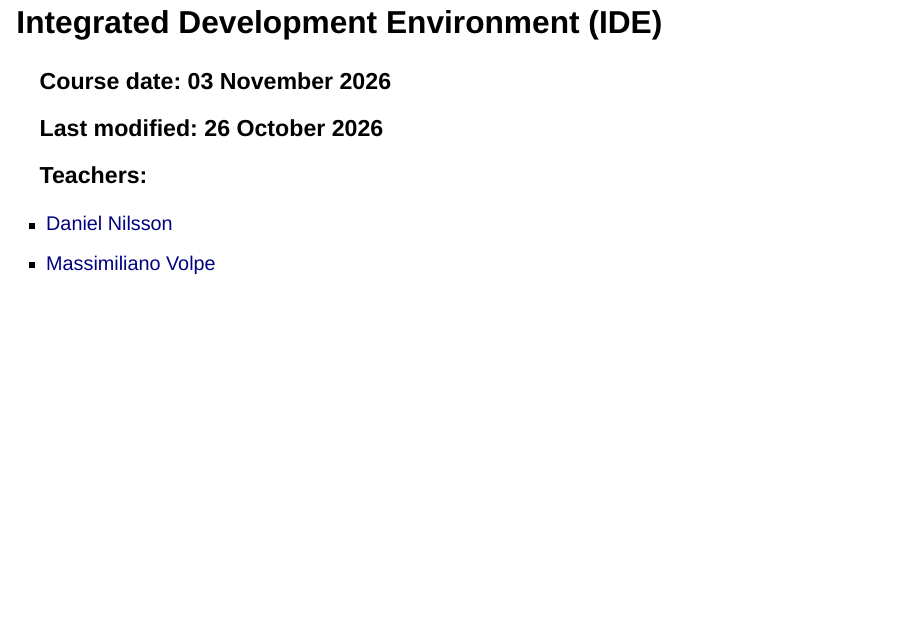
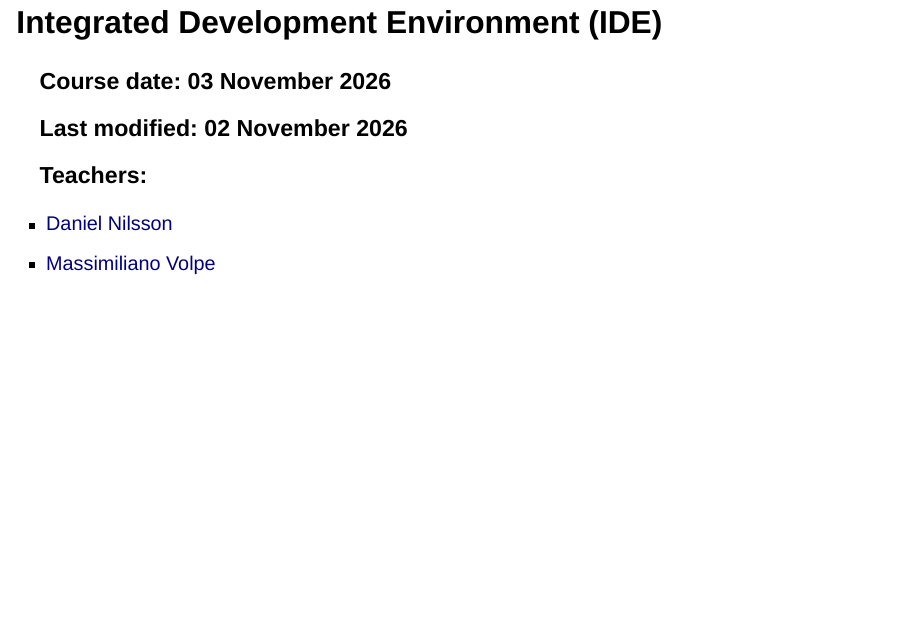
Before and after one commit to ImmunTech/KIMN20, a Quarto document (basic_linux_r/IDEs.qmd): page 2 of 13. Rendered offline with R 4.5, knitr and Pandoc in place of Quarto, with nearby package versions; drawn as Slidy slides in place of the format the file asks for.

Commit message:
chore(2026): bump "Last modified" to 02 November 2026 on edited decks
intro_to_linux and IDEs were both changed today, so their last-modified
line was stale. intro_to_r is left at 26 October 2026, which is still
accurate for it.

Decks re-rendered to match.

```diff
--- a/basic_linux_r/IDEs.qmd
+++ b/basic_linux_r/IDEs.qmd
@@ -23,7 +23,7 @@ execute:
 ## Integrated Development Environment (IDE)
 
 ### Course date: 03 November 2026
-### Last modified: 26 October 2026
+### Last modified: 02 November 2026
 
 ### Teachers:
 - [Daniel Nilsson](https://portal.research.lu.se/sv/persons/daniel-nilsson-3/)
```
Also changed, not shown: basic_linux_r/intro_to_linux.qmd (+1 -1 lines), 2 other files.
